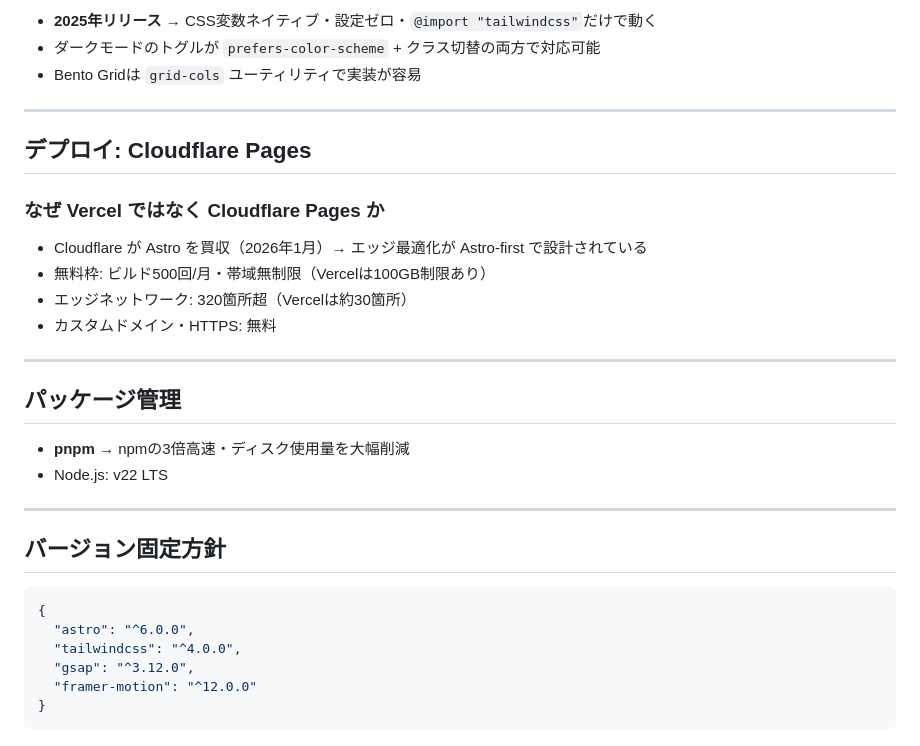
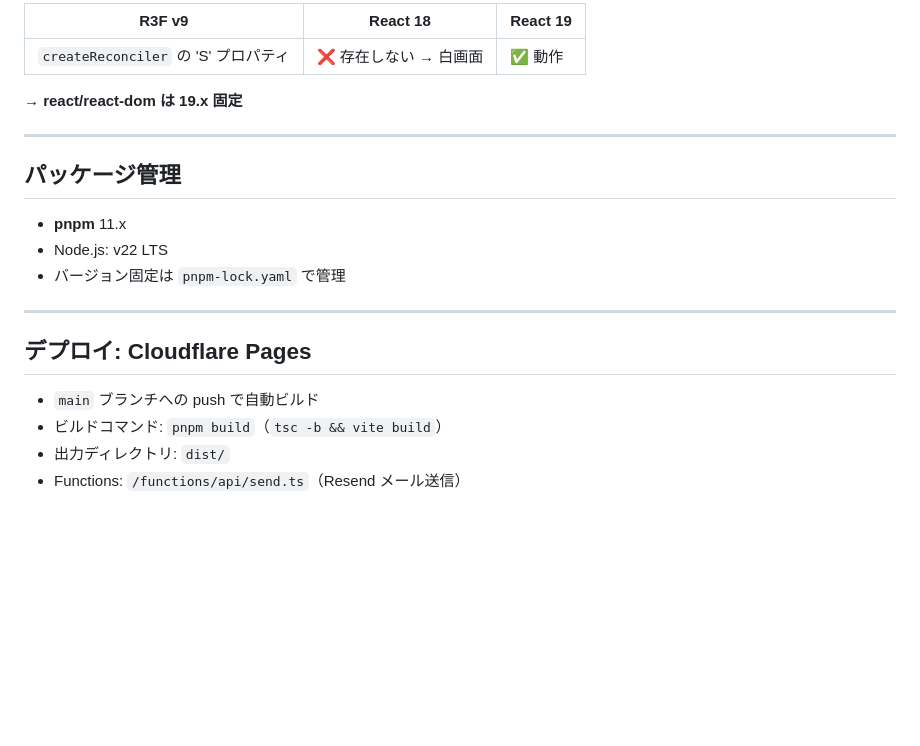
Before and after one commit to yusu31/portfolio, a Markdown page: docs/02_tech-stack.md, the part around one of its changes. GitHub-like rendering; blank space fills up the shorter version.

Commit message:
docs: 技術スタックとデザイン方針をv2（React+R3F）実装内容に全面更新
- docs/02_tech-stack.md: Astro→React 19/Vite/R3F スタックに書き換え
- docs/04_design.md: ライトテーマ→ダークテーマ, Crystal実装詳細, フェーズロードマップ更新

Closes #29

````diff
--- a/docs/02_tech-stack.md
+++ b/docs/02_tech-stack.md
@@ -76,35 +74,23 @@ React Islandコンポーネント内
 
-- **2025年リリース** → CSS変数ネイティブ・設定ゼロ・`@import "tailwindcss"`だけで動く
-- ダークモードのトグルが `prefers-color-scheme` + クラス切替の両方で対応可能
-- Bento Gridは `grid-cols` ユーティリティで実装が容易
+| R3F v9 | React 18 | React 19 |
+|---|---|---|
+| `createReconciler` の 'S' プロパティ | ❌ 存在しない → 白画面 | ✅ 動作 |
+
+→ **react/react-dom は 19.x 固定**
+
+---
+
+## パッケージ管理
+
+- **pnpm** 11.x
+- Node.js: v22 LTS
+- バージョン固定は `pnpm-lock.yaml` で管理
 
 ---
 
 ## デプロイ: Cloudflare Pages
 
-### なぜ Vercel ではなく Cloudflare Pages か
-
-- Cloudflare が Astro を買収（2026年1月）→ エッジ最適化が Astro-first で設計されている
-- 無料枠: ビルド500回/月・帯域無制限（Vercelは100GB制限あり）
-- エッジネットワーク: 320箇所超（Vercelは約30箇所）
-- カスタムドメイン・HTTPS: 無料
-
----
-
-## パッケージ管理
-
-- **pnpm** → npmの3倍高速・ディスク使用量を大幅削減
-- Node.js: v22 LTS
-
----
-
-## バージョン固定方針
-
-```json
-{
-  "astro": "^6.0.0",
-  "tailwindcss": "^4.0.0",
-  "gsap": "^3.12.0",
-  "framer-motion": "^12.0.0"
-}
-```
+- `main` ブランチへの push で自動ビルド
+- ビルドコマンド: `pnpm build`（`tsc -b && vite build`）
+- 出力ディレクトリ: `dist/`
+- Functions: `/functions/api/send.ts`（Resend メール送信）
````
Also changed, not shown: other parts of docs/02_tech-stack.md (+56 -58 lines), docs/04_design.md (+143 -140 lines).
